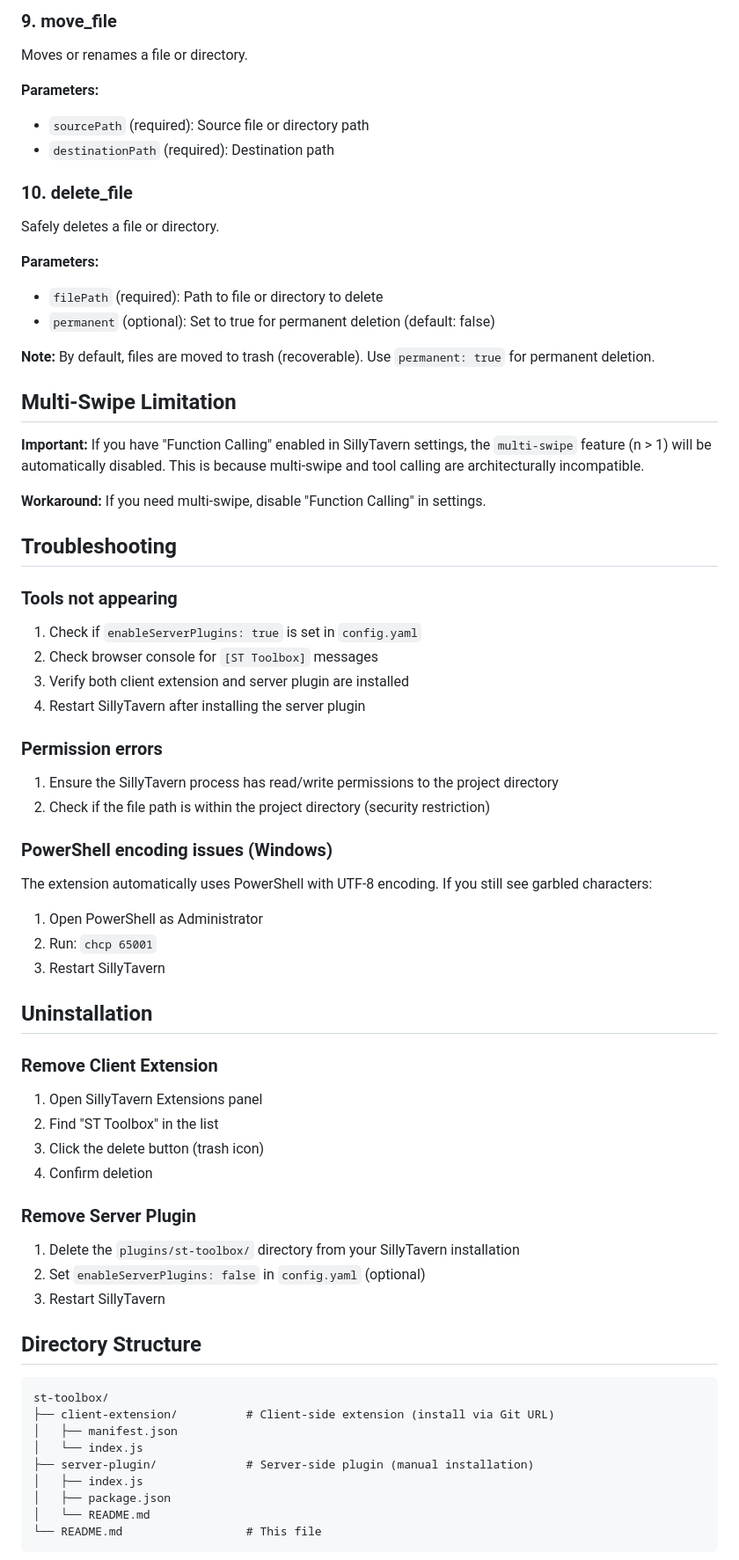
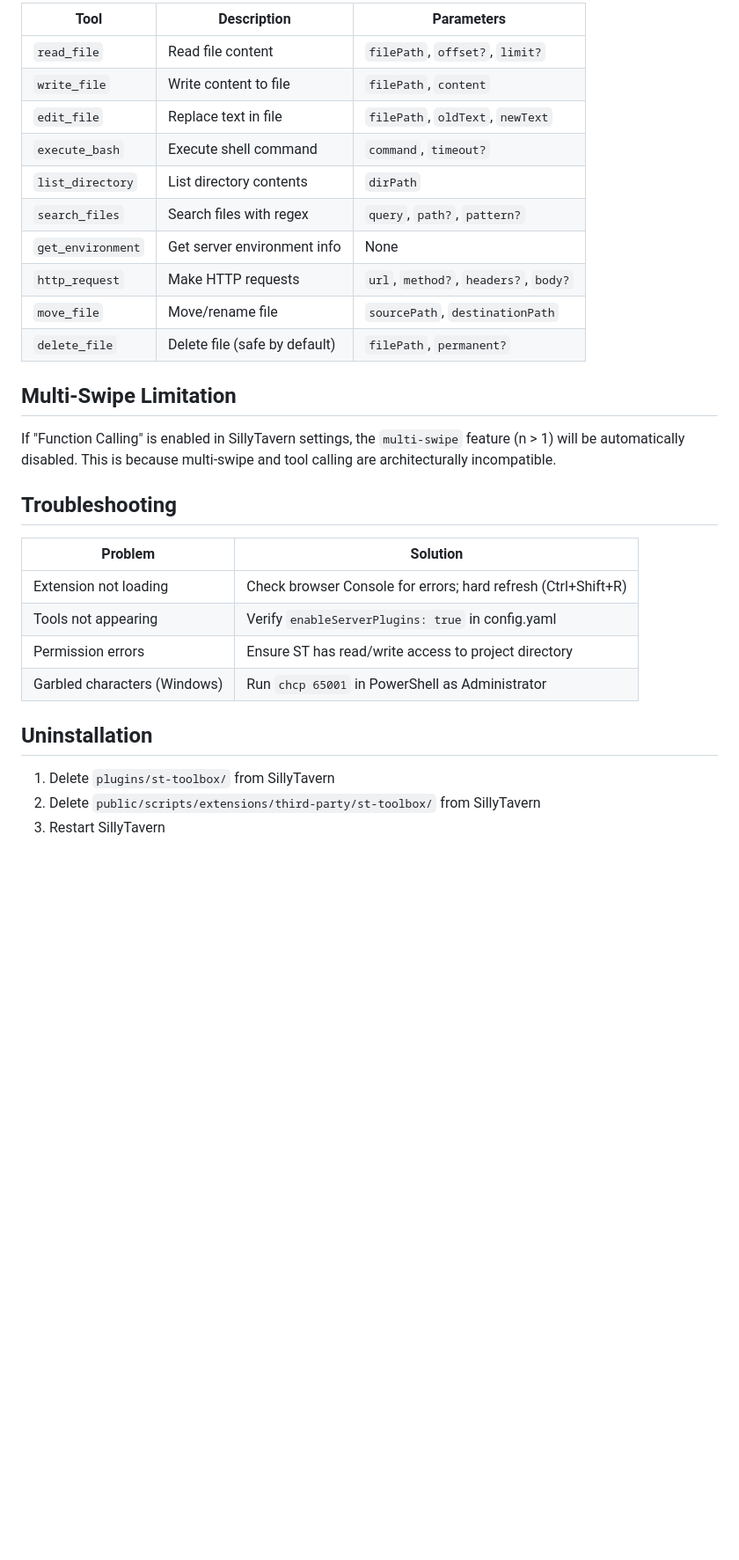
Before and after one commit to pianhua/st-toolbox, a Markdown page: README.md, the part around one of its changes. Shown at 88% size. GitHub-like rendering; blank space fills up the shorter version.

Commit message:
Update README with bilingual (English/Chinese) documentation

````diff
--- a/README.md
+++ b/README.md
@@ -125,73 +80,31 @@ Makes HTTP/HTTPS requests to external APIs or websites.
-### 9. move_file
-Moves or renames a file or directory.
-
-**Parameters:**
-- `sourcePath` (required): Source file or directory path
-- `destinationPath` (required): Destination path
-
-### 10. delete_file
-Safely deletes a file or directory.
-
-**Parameters:**
-- `filePath` (required): Path to file or directory to delete
-- `permanent` (optional): Set to true for permanent deletion (default: false)
-
-**Note:** By default, files are moved to trash (recoverable). Use `permanent: true` for permanent deletion.
+| Tool | Description | Parameters |
+|------|-------------|------------|
+| `read_file` | Read file content | `filePath`, `offset?`, `limit?` |
+| `write_file` | Write content to file | `filePath`, `content` |
+| `edit_file` | Replace text in file | `filePath`, `oldText`, `newText` |
+| `execute_bash` | Execute shell command | `command`, `timeout?` |
+| `list_directory` | List directory contents | `dirPath` |
+| `search_files` | Search files with regex | `query`, `path?`, `pattern?` |
+| `get_environment` | Get server environment info | None |
+| `http_request` | Make HTTP requests | `url`, `method?`, `headers?`, `body?` |
+| `move_file` | Move/rename file | `sourcePath`, `destinationPath` |
+| `delete_file` | Delete file (safe by default) | `filePath`, `permanent?` |
 
 ## Multi-Swipe Limitation
 
-**Important:** If you have "Function Calling" enabled in SillyTavern settings, the `multi-swipe` feature (n > 1) will be automatically disabled. This is because multi-swipe and tool calling are architecturally incompatible.
-
-**Workaround:** If you need multi-swipe, disable "Function Calling" in settings.
+If "Function Calling" is enabled in SillyTavern settings, the `multi-swipe` feature (n > 1) will be automatically disabled. This is because multi-swipe and tool calling are architecturally incompatible.
 
 ## Troubleshooting
 
-### Tools not appearing
-
-1. Check if `enableServerPlugins: true` is set in `config.yaml`
-2. Check browser console for `[ST Toolbox]` messages
-3. Verify both client extension and server plugin are installed
-4. Restart SillyTavern after installing the server plugin
-
-### Permission errors
-
-1. Ensure the SillyTavern process has read/write permissions to the project directory
-2. Check if the file path is within the project directory (security restriction)
-
-### PowerShell encoding issues (Windows)
-
-The extension automatically uses PowerShell with UTF-8 encoding. If you still see garbled characters:
-
-1. Open PowerShell as Administrator
-2. Run: `chcp 65001`
-3. Restart SillyTavern
+| Problem | Solution |
+|---------|----------|
+| Extension not loading | Check browser Console for errors; hard refresh (Ctrl+Shift+R) |
+| Tools not appearing | Verify `enableServerPlugins: true` in config.yaml |
+| Permission errors | Ensure ST has read/write access to project directory |
+| Garbled characters (Windows) | Run `chcp 65001` in PowerShell as Administrator |
 
 ## Uninstallation
 
-### Remove Client Extension
-
-1. Open SillyTavern Extensions panel
-2. Find "ST Toolbox" in the list
-3. Click the delete button (trash icon)
-4. Confirm deletion
-
-### Remove Server Plugin
-
-1. Delete the `plugins/st-toolbox/` directory from your SillyTavern installation
-2. Set `enableServerPlugins: false` in `config.yaml` (optional)
+1. Delete `plugins/st-toolbox/` from SillyTavern
+2. Delete `public/scripts/extensions/third-party/st-toolbox/` from SillyTavern
 3. Restart SillyTavern
-
-## Directory Structure
-
-```
-st-toolbox/
-├── client-extension/          # Client-side extension (install via Git URL)
-│   ├── manifest.json
-│   └── index.js
-├── server-plugin/             # Server-side plugin (manual installation)
-│   ├── index.js
-│   ├── package.json
-│   └── README.md
-└── README.md                  # This file
-```
-
````
Also changed, not shown: other parts of README.md (+146 -93 lines).
